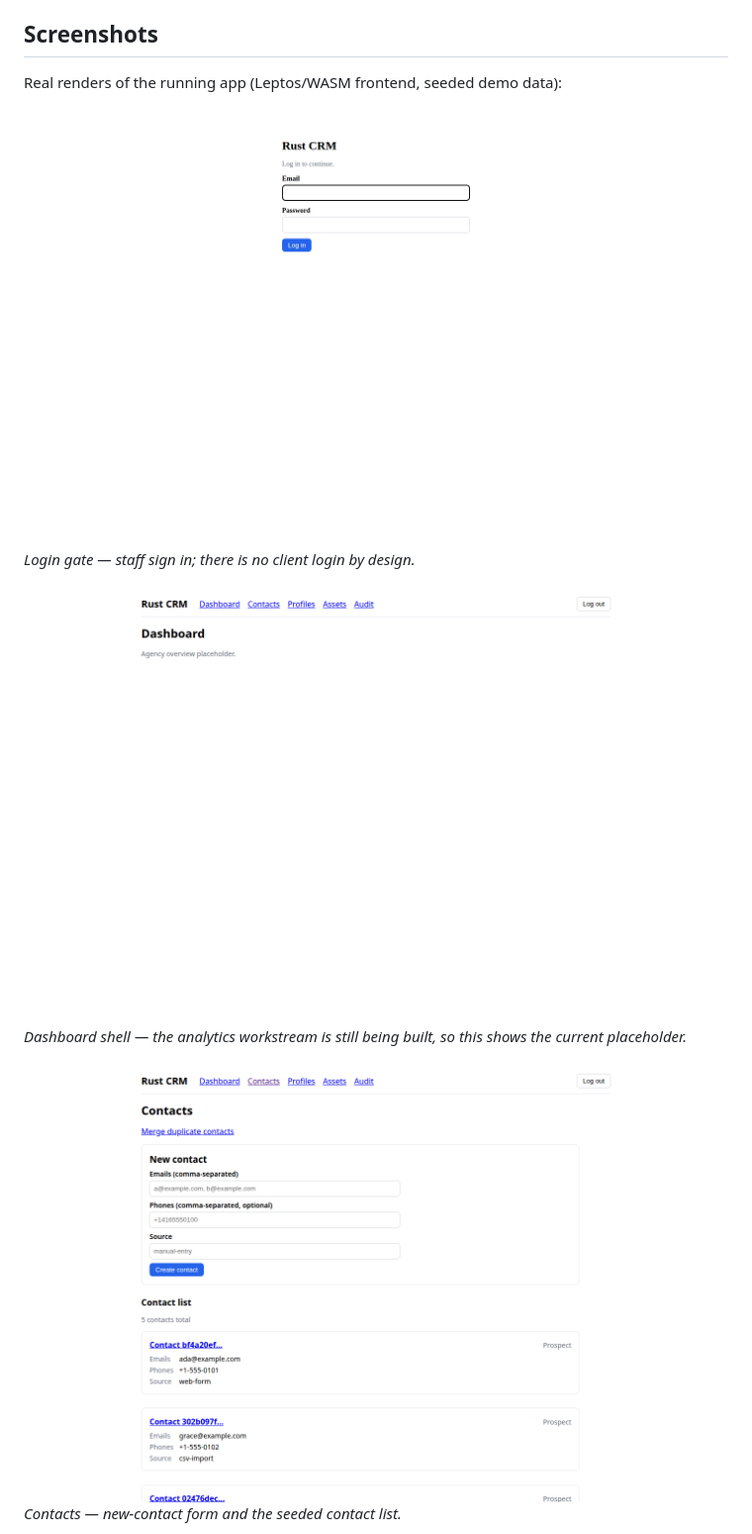
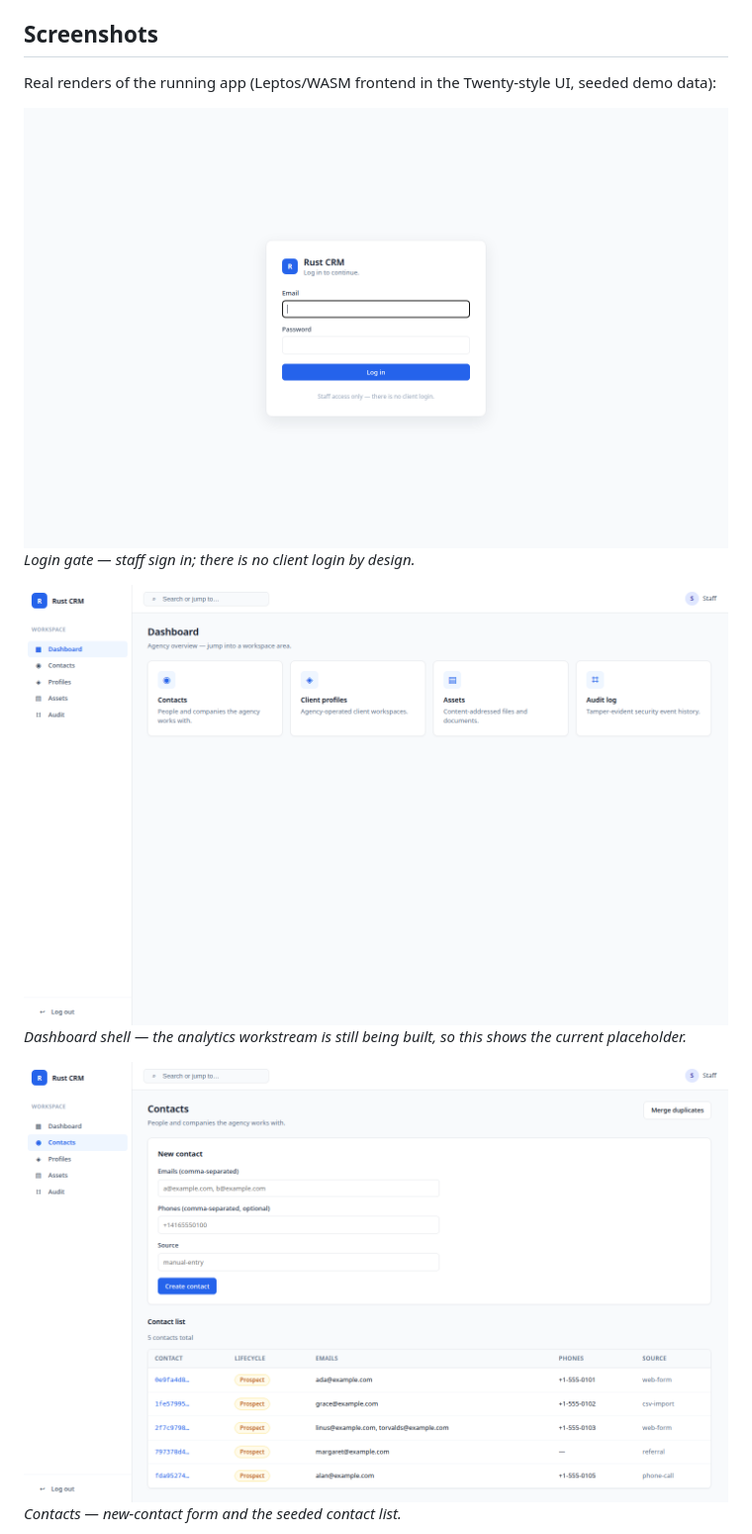
Before and after one commit to Gane2506/rust-crm, a Markdown page: README.md, the part around the change. Shown at 99% size. Drawn GitHub-style; pictures changed too: docs/images/screenshots/contacts.png, docs/images/screenshots/dashboard.png, docs/images/screenshots/login.png.

Commit message:
docs: refresh README screenshots with the Twenty-style UI
Replaces the four README screenshots (login, dashboard,
contacts, contact-detail) with real renders of the rebuilt
Twenty-style UI from the UI-RESTYLE workstream (#95/#96).

```diff
--- a/README.md
+++ b/README.md
@@ -13,7 +13,7 @@ AI handoff under [`docs/handoff/`](docs/handoff/) (start with `README.md`,
 
 ## Screenshots
 
-Real renders of the running app (Leptos/WASM frontend, seeded demo data):
+Real renders of the running app (Leptos/WASM frontend in the Twenty-style UI, seeded demo data):
 
 ![Login gate](docs/images/screenshots/login.png)
 *Login gate — staff sign in; there is no client login by design.*
```
Also changed, not shown: docs/images/screenshots/contact-detail.png.
